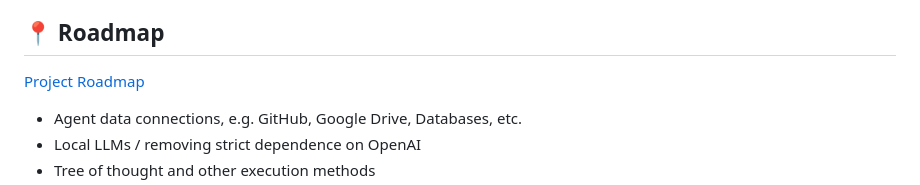
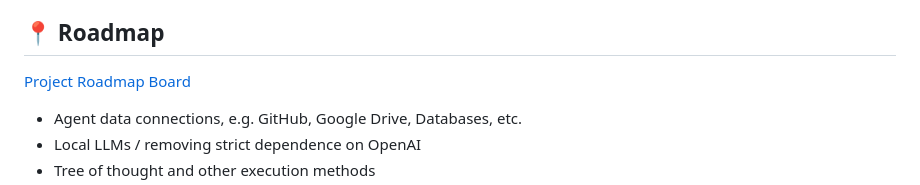
Before and after one commit to agi-merge/waggle-dance, a Markdown page: README.md, the part around the change. GitHub-like rendering.

Commit message:
roadmap BOARD

```diff
--- a/README.md
+++ b/README.md
@@ -42,7 +42,7 @@ It is inspired by [Auto-GPT](https://github.com/Significant-Gravitas/Auto-GPT),
 
 ## 📍 Roadmap
 
-[Project Roadmap](https://github.com/orgs/agi-merge/projects/1/views/1)
+[Project Roadmap Board](https://github.com/orgs/agi-merge/projects/1/views/1)
 
 - Agent data connections, e.g. GitHub, Google Drive, Databases, etc.
 - Local LLMs / removing strict dependence on OpenAI
```
